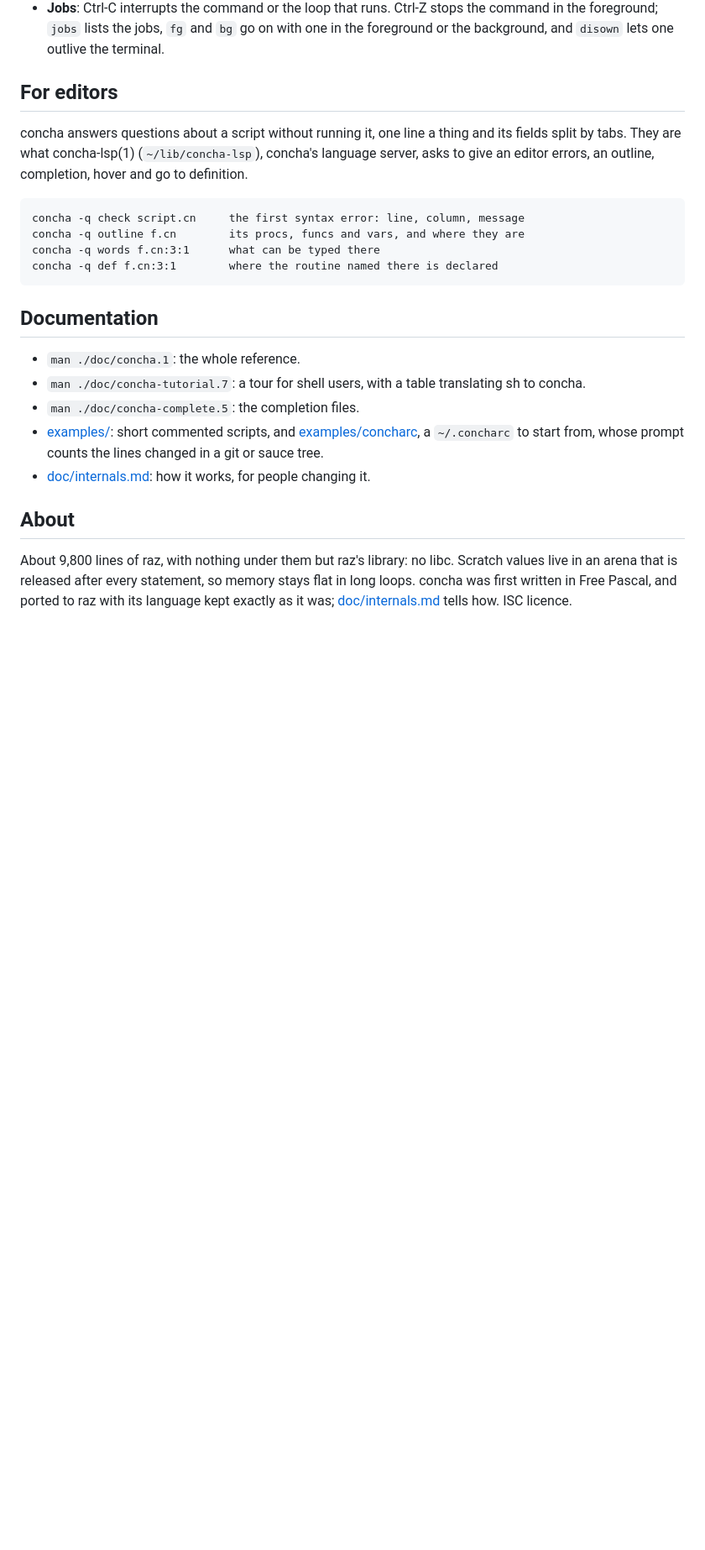
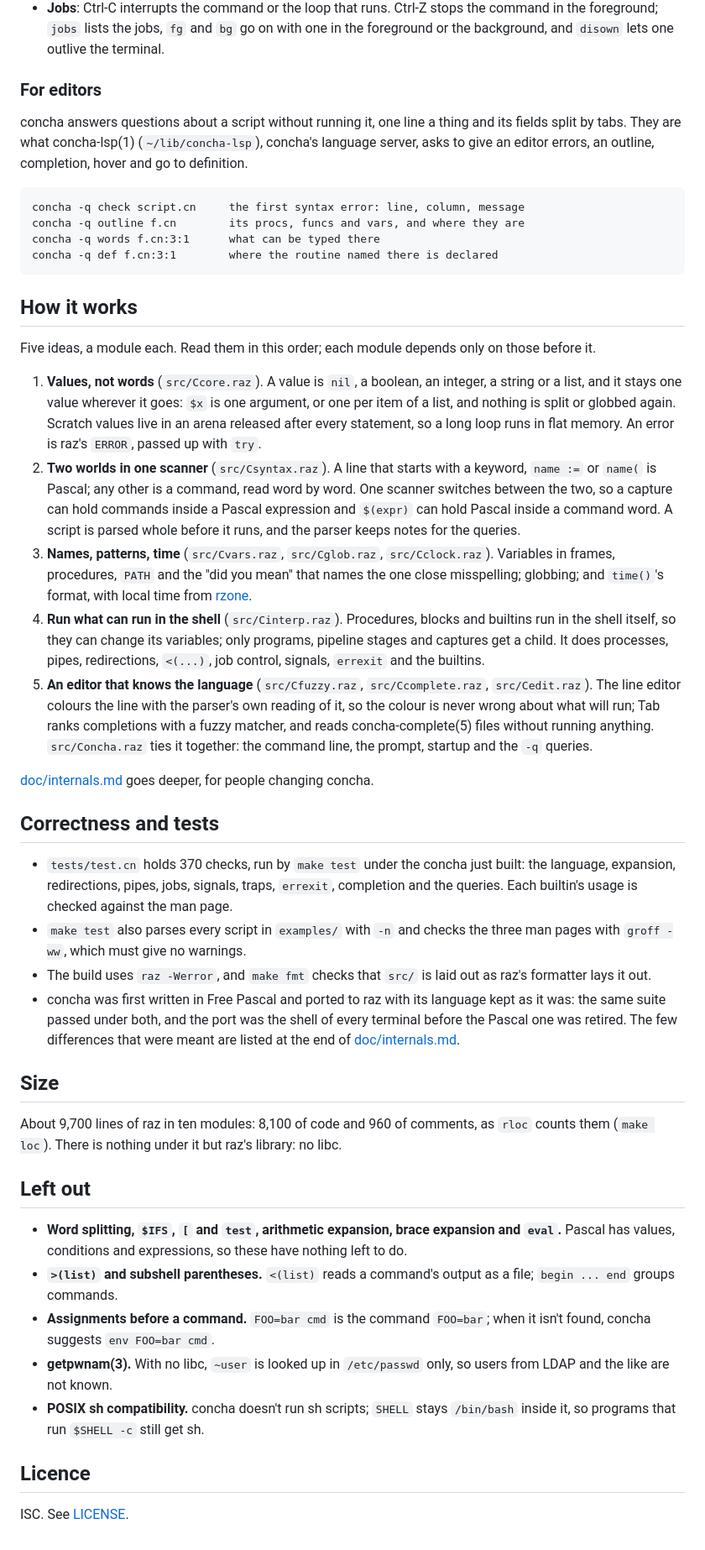
Before and after one commit to ldiaz94/concha, a Markdown page: README.md, the part around one of its changes. Shown at 84% size. GitHub-like rendering; blank space fills up the shorter version.

```diff
--- a/README.md
+++ b/README.md
@@ -213,7 +248,7 @@ the script with `concha: f.cn:12: errexit: grep -q x (status 1)`.
   `fg` and `bg` go on with one in the foreground or the background, and
   `disown` lets one outlive the terminal.
 
-## For editors
+### For editors
 
 concha answers questions about a script without running it, one line a
 thing and its fields split by tabs. They are what concha-lsp(1)
@@ -225,22 +260,82 @@ errors, an outline, completion, hover and go to definition.
     concha -q words f.cn:3:1      what can be typed there
     concha -q def f.cn:3:1        where the routine named there is declared
 
-## Documentation
+## How it works
 
-- `man ./doc/concha.1`: the whole reference.
-- `man ./doc/concha-tutorial.7`: a tour for shell users, with a table
-  translating sh to concha.
-- `man ./doc/concha-complete.5`: the completion files.
-- [examples/](examples/): short commented scripts, and
-  [examples/concharc](examples/concharc), a `~/.concharc` to start from,
-  whose prompt counts the lines changed in a git or sauce tree.
-- [doc/internals.md](doc/internals.md): how it works, for people
-  changing it.
+Five ideas, a module each. Read them in this order; each module
+depends only on those before it.
 
-## About
+1. **Values, not words** (`src/Ccore.raz`). A value is `nil`, a
+   boolean, an integer, a string or a list, and it stays one value
+   wherever it goes: `$x` is one argument, or one per item of a list,
+   and nothing is split or globbed again. Scratch values live in an
+   arena released after every statement, so a long loop runs in flat
+   memory. An error is raz's `ERROR`, passed up with `try`.
+2. **Two worlds in one scanner** (`src/Csyntax.raz`). A line that
+   starts with a keyword, `name :=` or `name(` is Pascal; any other
+   is a command, read word by word. One scanner switches between the
+   two, so a capture can hold commands inside a Pascal expression and
+   `$(expr)` can hold Pascal inside a command word. A script is parsed
+   whole before it runs, and the parser keeps notes for the queries.
+3. **Names, patterns, time** (`src/Cvars.raz`, `src/Cglob.raz`,
+   `src/Cclock.raz`). Variables in frames, procedures, `PATH` and the
+   "did you mean" that names the one close misspelling; globbing; and
+   `time()`'s format, with local time from
+   [rzone](https://github.com/ldiaz94/rzone).
+4. **Run what can run in the shell** (`src/Cinterp.raz`). Procedures,
+   blocks and builtins run in the shell itself, so they can change its
+   variables; only programs, pipeline stages and captures get a child.
+   It does processes, pipes, redirections, `<(...)`, job control,
+   signals, `errexit` and the builtins.
+5. **An editor that knows the language** (`src/Cfuzzy.raz`,
+   `src/Ccomplete.raz`, `src/Cedit.raz`). The line editor colours the
+   line with the parser's own reading of it, so the colour is never
+   wrong about what will run; Tab ranks completions with a fuzzy
+   matcher, and reads concha-complete(5) files without running
+   anything. `src/Concha.raz` ties it together: the command line, the
+   prompt, startup and the `-q` queries.
 
-About 9,800 lines of raz, with nothing under them but raz's library: no
-libc. Scratch values live in an arena that is released after every
-statement, so memory stays flat in long loops. concha was first written
-in Free Pascal, and ported to raz with its language kept exactly as it
-was; [doc/internals.md](doc/internals.md) tells how. ISC licence.
+[doc/internals.md](doc/internals.md) goes deeper, for people changing
+concha.
+
+## Correctness and tests
+
+- `tests/test.cn` holds 370 checks, run by `make test` under the
+  concha just built: the language, expansion, redirections, pipes,
+  jobs, signals, traps, `errexit`, completion and the queries. Each
+  builtin's usage is checked against the man page.
+- `make test` also parses every script in `examples/` with `-n` and
+  checks the three man pages with `groff -ww`, which must give no
+  warnings.
+- The build uses `raz -Werror`, and `make fmt` checks that `src/` is laid
+  out as raz's formatter lays it out.
+- concha was first written in Free Pascal and ported to raz with its
+  language kept as it was: the same suite passed under both, and the
+  port was the shell of every terminal before the Pascal one was
+  retired. The few differences that were meant are listed at the end
+  of [doc/internals.md](doc/internals.md).
+
+## Size
+
+About 9,700 lines of raz in ten modules: 8,100 of code and 960 of
+comments, as `rloc` counts them (`make loc`). There is nothing under
+it but raz's library: no libc.
+
+## Left out
+
+- **Word splitting, `$IFS`, `[` and `test`, arithmetic expansion,
+  brace expansion and `eval`.** Pascal has values, conditions and
+  expressions, so these have nothing left to do.
+- **`>(list)` and subshell parentheses.** `<(list)` reads a command's
+  output as a file; `begin ... end` groups commands.
+- **Assignments before a command.** `FOO=bar cmd` is the command
+  `FOO=bar`; when it isn't found, concha suggests `env FOO=bar cmd`.
+- **getpwnam(3).** With no libc, `~user` is looked up in `/etc/passwd`
+  only, so users from LDAP and the like are not known.
+- **POSIX sh compatibility.** concha doesn't run sh scripts; `SHELL`
+  stays `/bin/bash` inside it, so programs that run `$SHELL -c` still
+  get sh.
+
+## Licence
+
+ISC. See [LICENSE](LICENSE).
```
Also changed, not shown: other parts of README.md (+52 -17 lines), CLAUDE.md (+1 -0 lines), doc/internals.md (+8 -9 lines), doc/img/demo.gif (added), 7 other files.
